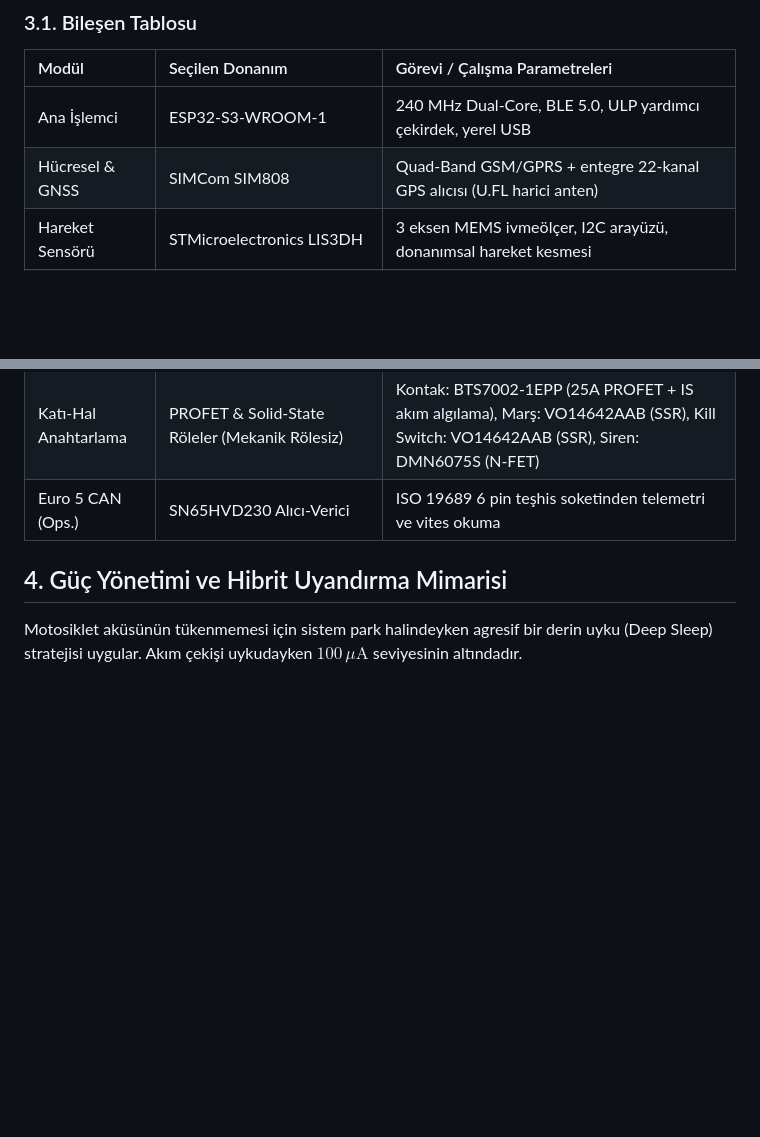
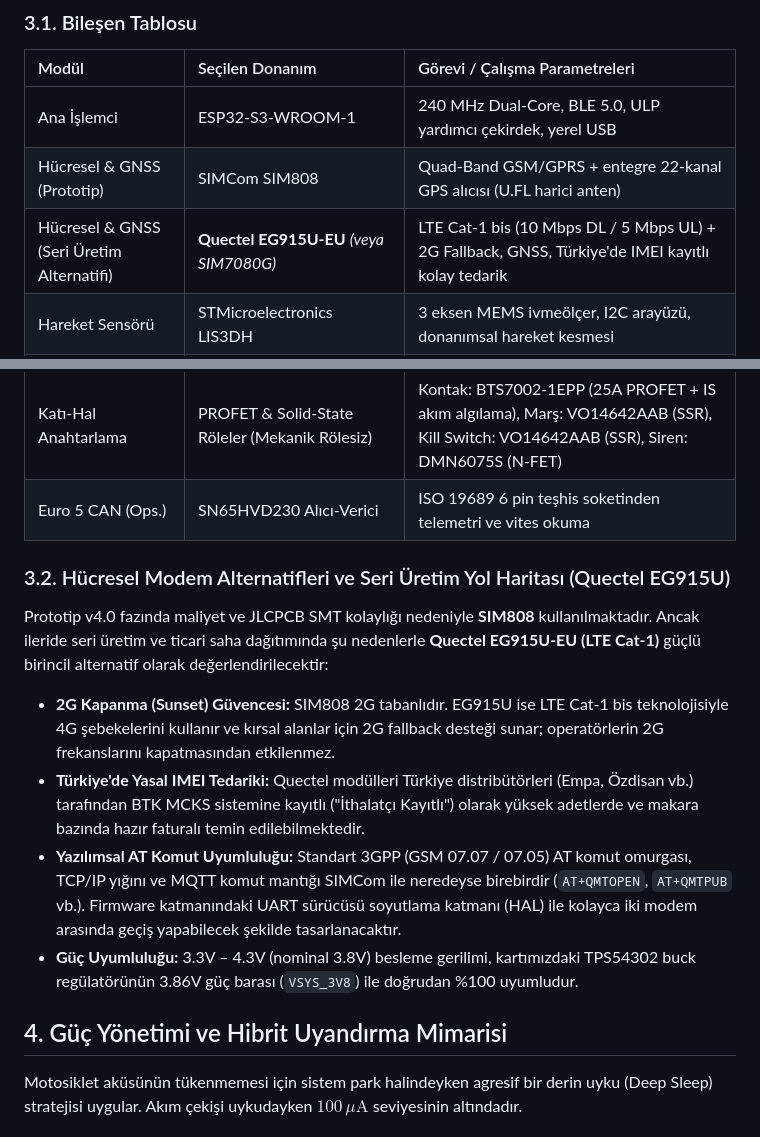
Before and after one commit to sorcnr/automoto, a Markdown page: PROJECT.md, 2 parts joined by grey strips. Rendered like a GitHub page; blank space fills up the shorter version.

Commit message:
docs: add Quectel EG915U LTE Cat-1 as mass production cellular alternative

```diff
--- a/PROJECT.md
+++ b/PROJECT.md
@@ -54,12 +54,21 @@ Sistem, geleneksel takip cihazlarının pasif yapısını aşarak; anahtarsız b
 | Modül | Seçilen Donanım | Görevi / Çalışma Parametreleri |
 | :--- | :--- | :--- |
 | Ana İşlemci | ESP32-S3-WROOM-1 | 240 MHz Dual-Core, BLE 5.0, ULP yardımcı çekirdek, yerel USB |
-| Hücresel & GNSS | SIMCom SIM808 | Quad-Band GSM/GPRS + entegre 22-kanal GPS alıcısı (U.FL harici anten) |
+| Hücresel & GNSS (Prototip) | SIMCom SIM808 | Quad-Band GSM/GPRS + entegre 22-kanal GPS alıcısı (U.FL harici anten) |
+| Hücresel & GNSS (Seri Üretim Alternatifi) | **Quectel EG915U-EU** *(veya SIM7080G)* | LTE Cat-1 bis (10 Mbps DL / 5 Mbps UL) + 2G Fallback, GNSS, Türkiye'de IMEI kayıtlı kolay tedarik |
 | Hareket Sensörü | STMicroelectronics LIS3DH | 3 eksen MEMS ivmeölçer, I2C arayüzü, donanımsal hareket kesmesi |
 | Dahili Batarya | 1S LiFePO4 18650 (3.2V 1500mAh) | $-20^\circ\text{C}$ ile $+70^\circ\text{C}$ operasyon, yüksek termal kararlılık |
 | Güç Yönetimi | TPS54302 Buck + AP2112K LDO + CN3058 + LM66100 | 12V $\to$ 3.86V Buck (3A), 3.3V LDO, LiFePO4 şarj ve kesintisiz ideal diyot |
 | Katı-Hal Anahtarlama | PROFET & Solid-State Röleler (Mekanik Rölesiz) | Kontak: BTS7002-1EPP (25A PROFET + IS akım algılama), Marş: VO14642AAB (SSR), Kill Switch: VO14642AAB (SSR), Siren: DMN6075S (N-FET) |
 | Euro 5 CAN (Ops.) | SN65HVD230 Alıcı-Verici | ISO 19689 6 pin teşhis soketinden telemetri ve vites okuma |
+
+### 3.2. Hücresel Modem Alternatifleri ve Seri Üretim Yol Haritası (Quectel EG915U)
+Prototip v4.0 fazında maliyet ve JLCPCB SMT kolaylığı nedeniyle **SIM808** kullanılmaktadır. Ancak ileride seri üretim ve ticari saha dağıtımında şu nedenlerle **Quectel EG915U-EU (LTE Cat-1)** güçlü birincil alternatif olarak değerlendirilecektir:
+
+- **2G Kapanma (Sunset) Güvencesi:** SIM808 2G tabanlıdır. EG915U ise LTE Cat-1 bis teknolojisiyle 4G şebekelerini kullanır ve kırsal alanlar için 2G fallback desteği sunar; operatörlerin 2G frekanslarını kapatmasından etkilenmez.
+- **Türkiye'de Yasal IMEI Tedariki:** Quectel modülleri Türkiye distribütörleri (Empa, Özdisan vb.) tarafından BTK MCKS sistemine kayıtlı ("İthalatçı Kayıtlı") olarak yüksek adetlerde ve makara bazında hazır faturalı temin edilebilmektedir.
+- **Yazılımsal AT Komut Uyumluluğu:** Standart 3GPP (GSM 07.07 / 07.05) AT komut omurgası, TCP/IP yığını ve MQTT komut mantığı SIMCom ile neredeyse birebirdir (`AT+QMTOPEN`, `AT+QMTPUB` vb.). Firmware katmanındaki UART sürücüsü soyutlama katmanı (HAL) ile kolayca iki modem arasında geçiş yapabilecek şekilde tasarlanacaktır.
+- **Güç Uyumluluğu:** 3.3V – 4.3V (nominal 3.8V) besleme gerilimi, kartımızdaki TPS54302 buck regülatörünün 3.86V güç barası (`VSYS_3V8`) ile doğrudan %100 uyumludur.
 
 ## 4. Güç Yönetimi ve Hibrit Uyandırma Mimarisi
 Motosiklet aküsünün tükenmemesi için sistem park halindeyken agresif bir derin uyku (Deep Sleep) stratejisi uygular. Akım çekişi uykudayken $100\,\mu\text{A}$ seviyesinin altındadır.
```
Also changed, not shown: hardware/pcb/PCB_SPECIFICATION.md (+5 -1 lines).
